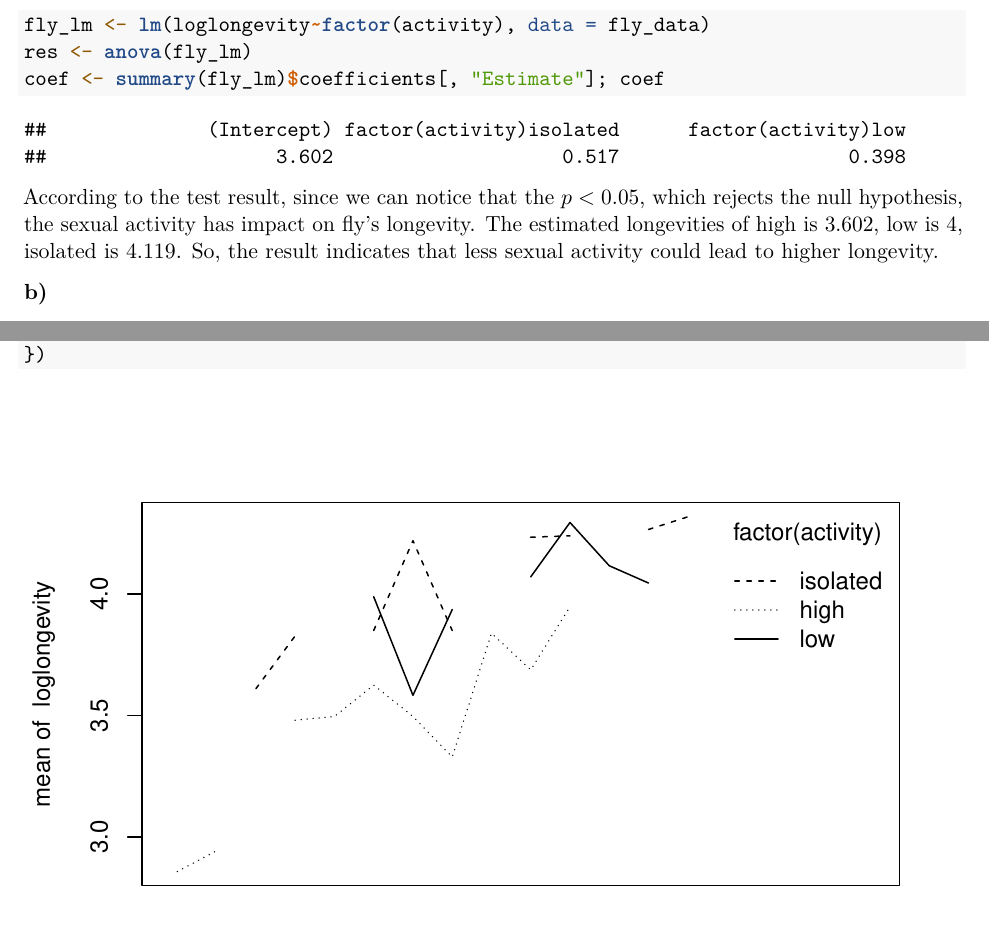
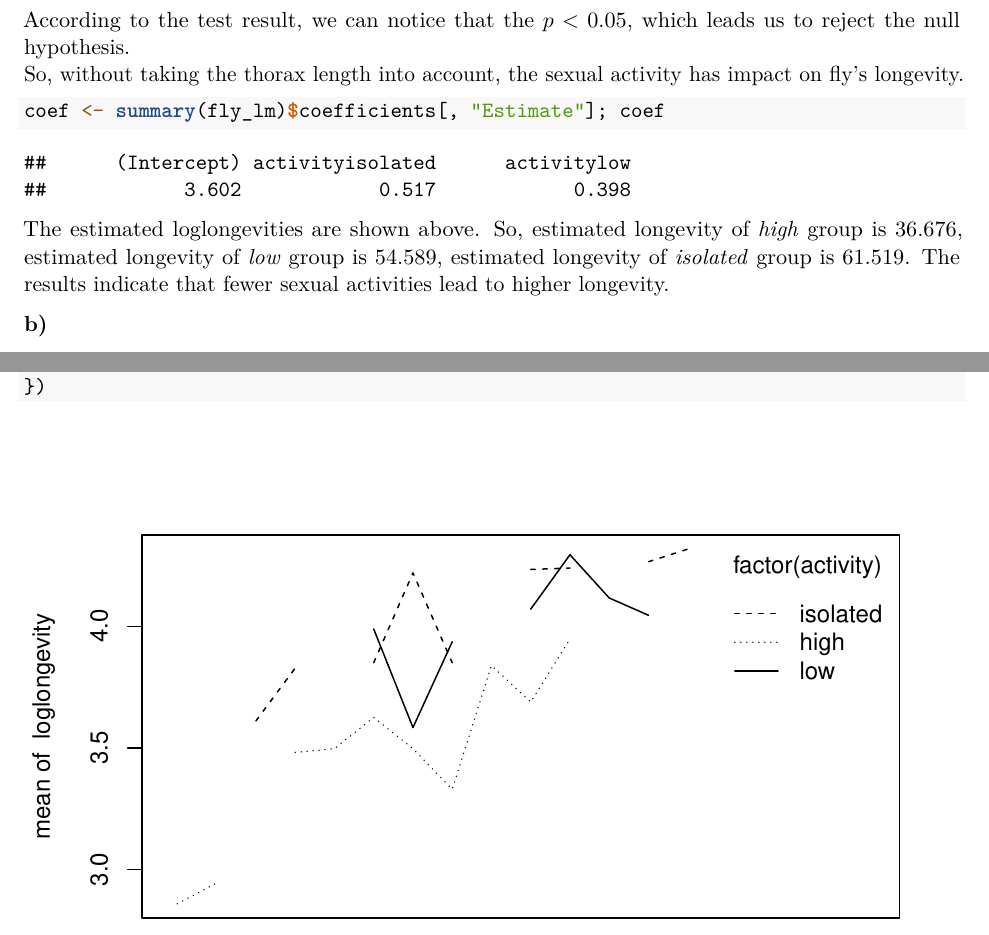
Before and after one commit to estsaon/edda_lab, an R Markdown document (asgmt3/asgmt3.Rmd): two parts of pages 2 and 3 of 5, joined at a grey line, cut at the place of the change. Rendered offline with R 4.5, knitr and Pandoc, then LaTeX, with nearby package versions; both versions are drawn in the output format of the newer one; a font, style sheet, LaTeX package, included part or bibliography that could not be used is replaced or left out.

Commit message:
add exp() to give longevity as results instead of loglongevity

````diff
--- a/asgmt3/asgmt3.Rmd
+++ b/asgmt3/asgmt3.Rmd
@@ -2,9 +2,7 @@
 title: "Assignment 3"
 author: 'Group 59: Peter Pan, Yuxiang Wang, Yancheng Zhuang'
 date: "21 March 2021"
-output:
-  html_document:
-    df_print: paged
+output: pdf_document
 fontsize: 11pt
 highlight: tango
 header-includes: \usepackage{bbm}
@@ -47,5 +42,3 @@ Null hypothesis: sexual activity doesn't influence longevity.
 We use 1-way ANOVA to test the influence of sexual activity and eliminate the thorax length.
 
 ```{r}
-fly_lm <- lm(loglongevity~factor(activity), data = fly_data)
-res <- anova(fly_lm)
@@ -52,7 +48,15 @@ res <- anova(fly_lm)
+According to the test result, we can notice that the $p < 0.05$, which leads us to reject the null hypothesis.
+So, without taking the thorax length into account, the sexual activity has impact on fly's longevity.
+
+```{r}
 coef <- summary(fly_lm)$coefficients[, "Estimate"]; coef
 ```
-According to the test result, since we can notice that the $p < 0.05$, which rejects the null hypothesis, the sexual activity has impact on fly's longevity. The estimated longevities of high is `r coef["(Intercept)"]`, low is `r coef["(Intercept)"] + coef["factor(activity)low"]`, isolated is `r coef["(Intercept)"] + coef["factor(activity)isolated"]`.
-So, the result indicates that less sexual activity could lead to higher longevity.
+
+The estimated loglongevities are shown above.
+So, estimated longevity of *high* group is `r exp(coef["(Intercept)"])`,
+estimated longevity of *low* group is `r exp(coef["(Intercept)"] + coef["activitylow"])`,
+estimated longevity of *isolated* group is `r exp(coef["(Intercept)"] + coef["activityisolated"])`.
+The results indicate that fewer sexual activities lead to higher longevity.
 
 **b)**
 <!--
````
Also changed, not shown: asgmt3/asgmt3.Rmd (12 more changed lines).
